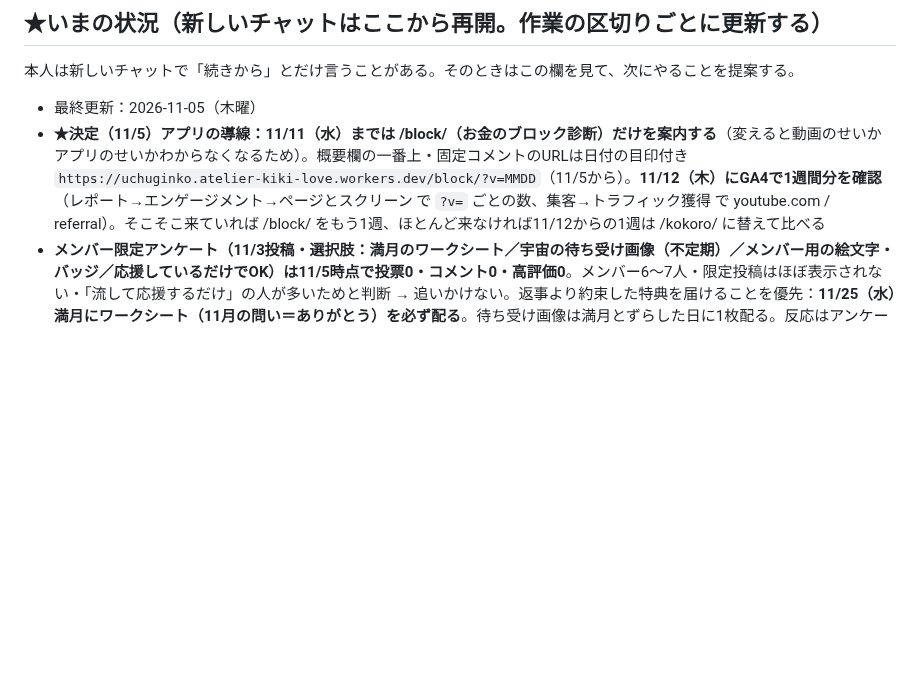
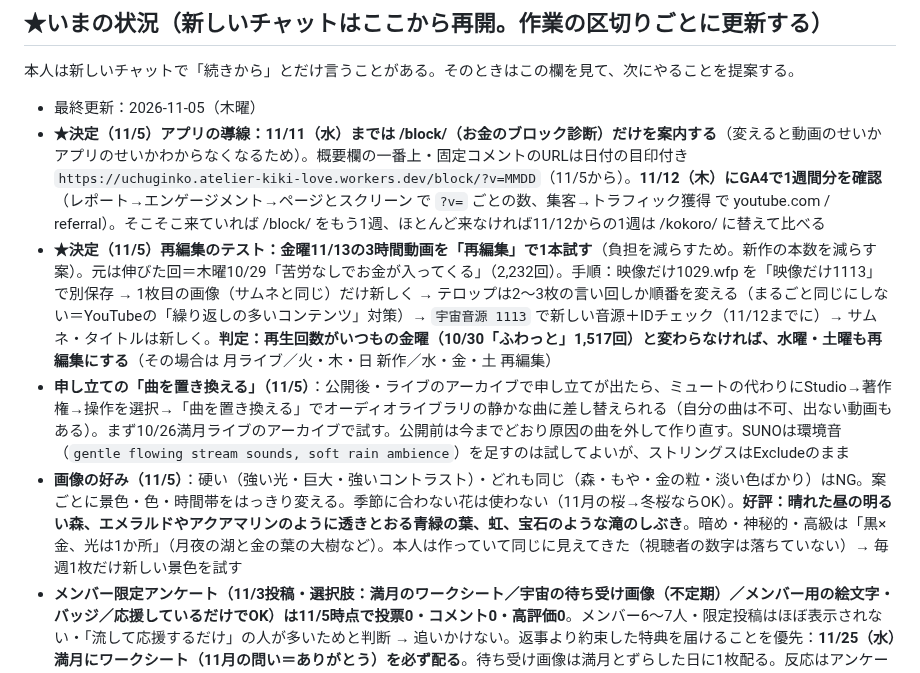
Before and after one commit to hyu1108-bot/kabu-note, a Markdown page: CLAUDE.md, the part around the change. Rendered like a GitHub page; blank space fills up the shorter version.

Commit message:
金曜11/13に再編集を1本試すと決定。曲の置き換え・画像の好みをメモ
Co-Authored-By: Claude Opus 5.5 <noreply@anthropic.com>
Claude-Session: https://claude.ai/code/session_018wWTRpFc3bQA2zfpQvZh2c

```diff
--- a/CLAUDE.md
+++ b/CLAUDE.md
@@ -14,6 +14,9 @@
 
 - 最終更新：2026-11-05（木曜）
 - **★決定（11/5）アプリの導線：11/11（水）までは /block/（お金のブロック診断）だけを案内する**（変えると動画のせいかアプリのせいかわからなくなるため）。概要欄の一番上・固定コメントのURLは日付の目印付き `https://uchuginko.atelier-kiki-love.workers.dev/block/?v=MMDD`（11/5から）。**11/12（木）にGA4で1週間分を確認**（レポート→エンゲージメント→ページとスクリーン で `?v=` ごとの数、集客→トラフィック獲得 で youtube.com / referral）。そこそこ来ていれば /block/ をもう1週、ほとんど来なければ11/12からの1週は /kokoro/ に替えて比べる
+- **★決定（11/5）再編集のテスト：金曜11/13の3時間動画を「再編集」で1本試す**（負担を減らすため。新作の本数を減らす案）。元は伸びた回＝木曜10/29「苦労なしでお金が入ってくる」（2,232回）。手順：映像だけ1029.wfp を「映像だけ1113」で別保存 → 1枚目の画像（サムネと同じ）だけ新しく → テロップは2〜3枚の言い回しか順番を変える（まるごと同じにしない＝YouTubeの「繰り返しの多いコンテンツ」対策）→ `宇宙音源 1113` で新しい音源＋IDチェック（11/12までに）→ サムネ・タイトルは新しく。**判定：再生回数がいつもの金曜（10/30「ふわっと」1,517回）と変わらなければ、水曜・土曜も再編集にする**（その場合は 月ライブ／火・木・日 新作／水・金・土 再編集）
+- **申し立ての「曲を置き換える」（11/5）**：公開後・ライブのアーカイブで申し立てが出たら、ミュートの代わりにStudio→著作権→操作を選択→「曲を置き換える」でオーディオライブラリの静かな曲に差し替えられる（自分の曲は不可、出ない動画もある）。まず10/26満月ライブのアーカイブで試す。公開前は今までどおり原因の曲を外して作り直す。SUNOは環境音（`gentle flowing stream sounds, soft rain ambience`）を足すのは試してよいが、ストリングスはExcludeのまま
+- **画像の好み（11/5）**：硬い（強い光・巨大・強いコントラスト）・どれも同じ（森・もや・金の粒・淡い色ばかり）はNG。案ごとに景色・色・時間帯をはっきり変える。季節に合わない花は使わない（11月の桜→冬桜ならOK）。**好評：晴れた昼の明るい森、エメラルドやアクアマリンのように透きとおる青緑の葉、虹、宝石のような滝のしぶき**。暗め・神秘的・高級は「黒×金、光は1か所」（月夜の湖と金の葉の大樹など）。本人は作っていて同じに見えてきた（視聴者の数字は落ちていない）→ 毎週1枚だけ新しい景色を試す
 - **メンバー限定アンケート（11/3投稿・選択肢：満月のワークシート／宇宙の待ち受け画像（不定期）／メンバー用の絵文字・バッジ／応援しているだけでOK）は11/5時点で投票0・コメント0・高評価0**。メンバー6〜7人・限定投稿はほぼ表示されない・「流して応援するだけ」の人が多いためと判断 → 追いかけない。返事より約束した特典を届けることを優先：**11/25（水）満月にワークシート（11月の問い＝ありがとう）を必ず配る**。待ち受け画像は満月とずらした日に1枚配る。反応はアンケートでなく配った投稿の高評価・コメントで見る
 - **GA4は動作確認済み（11/5）**：計測コードは窓口アプリの全ページに入っている。リアルタイムでYouTube経由（参照元 youtube.com）の本人のアクセスを確認（名古屋の1人＝本人なので引いて考える）。過去7日（10/29〜11/4）：アクティブユーザー16・表示回数43、山は11/3（火）の約10人。11/5時点でキーイベントは未設定（診断を最後までやった人は数えていない）
 - **テロップの「5つの質問」（11/5から）**：①場面（AIが5案）②本当はどんな気持ちだった？③あのころ何があったら楽だった？④疲れていたあの夜の自分にひとこと ⑤見終わったあとどんな気持ちで眠ってほしい？ → 本人の答えをできるだけそのまま使い、ていねい・寄り添う口調（です・ます、問いかけ）で6枚に。コピペ用は行頭に空白を入れず1枚ずつコードブロックで出す
```
